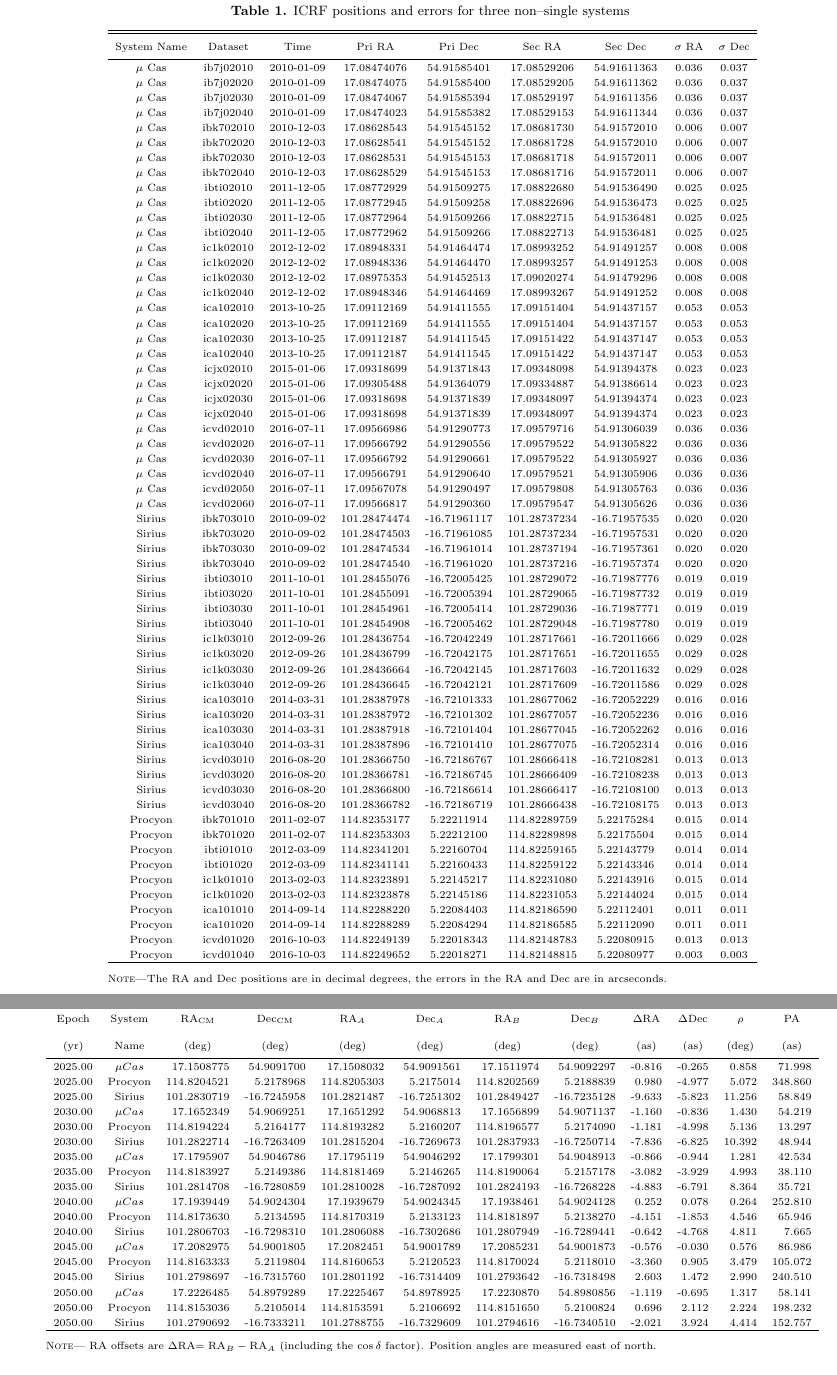
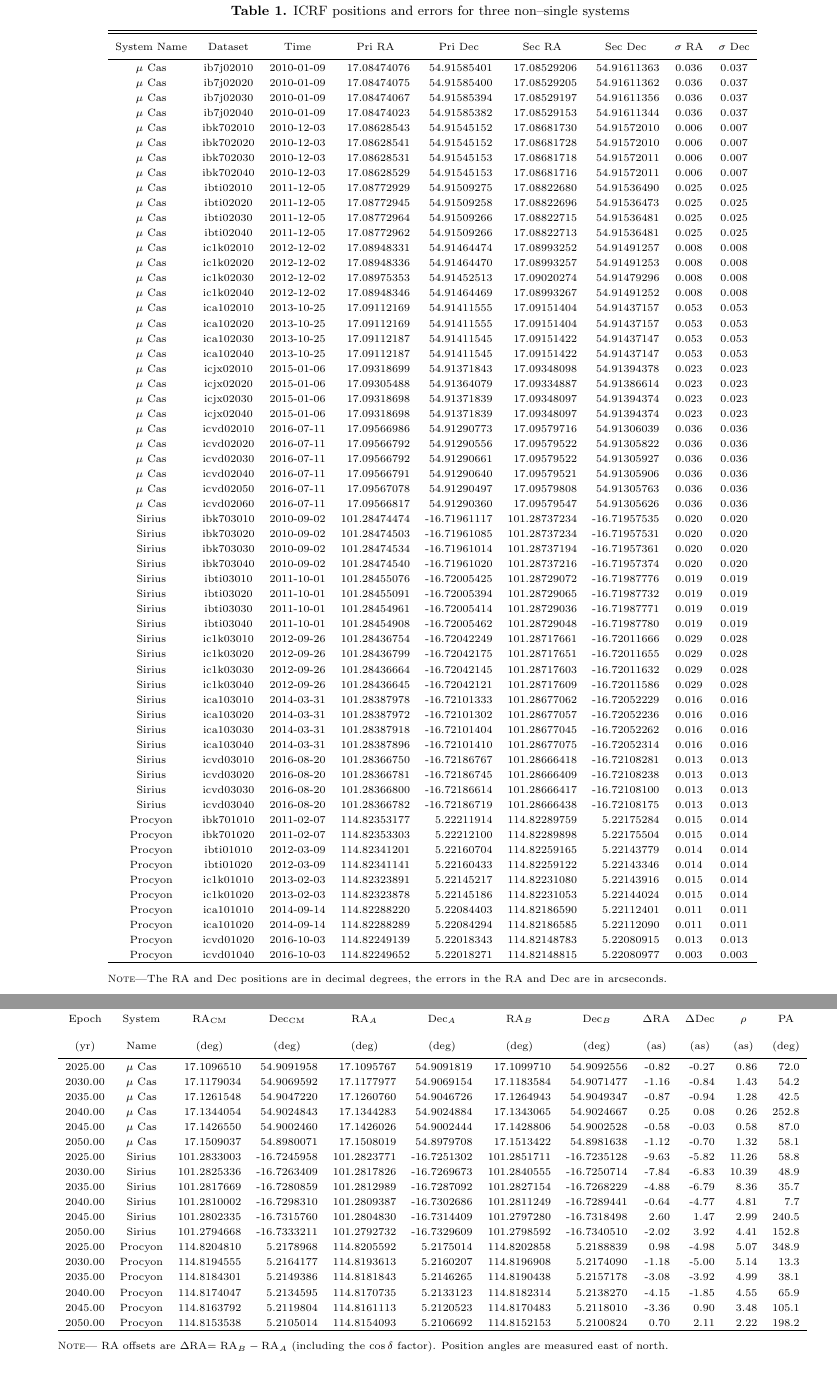
Before and after one commit to gshennessy/three_systems_cm, a LaTeX paper (gsh-new-orbits-icrf.tex): two parts of pages 3 and 5 of 6, joined at a grey line, cut so that both start at the same text. Compiled offline with pdfLaTeX.

Commit message:
Updated table to group by system. Removed over precise values. fixed units in last two columns

```diff
--- a/gsh-new-orbits-icrf.tex
+++ b/gsh-new-orbits-icrf.tex
@@ -304,7 +304,7 @@ was designed to resemble Table 12 of \citet{2021AJ....162...14A}. We only tablul
 include the effect of parallax in our ephemeris to save space, which should be a simple exercise if the  users needs
 this in the future.
 
-\begin{deluxetable}{ccccccccc}
+\begin{deluxetable}{cccrrrrcc}
 \tablehead{\colhead{System Name} & \colhead{Dataset} & \colhead{Time} & \colhead{Pri RA} & \colhead{Pri Dec} &
   \colhead{Sec RA} & \colhead{Sec Dec} & \colhead{$\sigma$ RA} & \colhead{$\sigma$ Dec}}
 \tablecaption{ICRF positions and errors for three non--single systems \label{tab:positions}}
@@ -452,28 +452,28 @@ Quoted uncertainties are $1\sigma$.
 \colhead{(deg)} &
 \colhead{(as)} &
 \colhead{(as)} &
-\colhead{(deg)} &
-\colhead{(as)}
+\colhead{(as)} &
+\colhead{(deg)}
 }
 \startdata
-2025.00 & $\mu Cas$&  17.1508775 & 54.9091700 & 17.1508032 & 54.9091561 & 17.1511974 & 54.9092297&  -0.816 & -0.265 &  0.858&  71.998\\
-2025.00 & Procyon  & 114.8204521 &  5.2178968 &114.8205303 &  5.2175014 &114.8202569 &  5.2188839&   0.980 & -4.977 &  5.072& 348.860\\
-2025.00 & Sirius   & 101.2830719 &-16.7245958 &101.2821487 &-16.7251302 &101.2849427 &-16.7235128&  -9.633 & -5.823 & 11.256&  58.849\\
-2030.00 & $\mu Cas$&  17.1652349 & 54.9069251 & 17.1651292 & 54.9068813 & 17.1656899 & 54.9071137&  -1.160 & -0.836 &  1.430&  54.219\\
-2030.00 & Procyon  & 114.8194224 &  5.2164177 &114.8193282 &  5.2160207 &114.8196577 &  5.2174090&  -1.181 & -4.998 &  5.136&  13.297\\
-2030.00 & Sirius   & 101.2822714 &-16.7263409 &101.2815204 &-16.7269673 &101.2837933 &-16.7250714&  -7.836 & -6.825 & 10.392&  48.944\\
-2035.00 & $\mu Cas$&  17.1795907 & 54.9046786 & 17.1795119 & 54.9046292 & 17.1799301 & 54.9048913&  -0.866 & -0.944 &  1.281&  42.534\\
-2035.00 & Procyon  & 114.8183927 &  5.2149386 &114.8181469 &  5.2146265 &114.8190064 &  5.2157178&  -3.082 & -3.929 &  4.993&  38.110\\
-2035.00 & Sirius   & 101.2814708 &-16.7280859 &101.2810028 &-16.7287092 &101.2824193 &-16.7268228&  -4.883 & -6.791 &  8.364&  35.721\\
-2040.00 & $\mu Cas$&  17.1939449 & 54.9024304 & 17.1939679 & 54.9024345 & 17.1938461 & 54.9024128&   0.252 &  0.078 &  0.264& 252.810\\
-2040.00 & Procyon  & 114.8173630 &  5.2134595 &114.8170319 &  5.2133123 &114.8181897 &  5.2138270&  -4.151 & -1.853 &  4.546&  65.946\\
-2040.00 & Sirius   & 101.2806703 &-16.7298310 &101.2806088 &-16.7302686 &101.2807949 &-16.7289441&  -0.642 & -4.768 &  4.811&   7.665\\
-2045.00 & $\mu Cas$&  17.2082975 & 54.9001805 & 17.2082451 & 54.9001789 & 17.2085231 & 54.9001873&  -0.576 & -0.030 &  0.576&  86.986\\
-2045.00 & Procyon  & 114.8163333 &  5.2119804 &114.8160653 &  5.2120523 &114.8170024 &  5.2118010&  -3.360 &  0.905 &  3.479& 105.072\\
-2045.00 & Sirius   & 101.2798697 &-16.7315760 &101.2801192 &-16.7314409 &101.2793642 &-16.7318498&   2.603 &  1.472 &  2.990& 240.510\\
-2050.00 & $\mu Cas$&  17.2226485 & 54.8979289 & 17.2225467 & 54.8978925 & 17.2230870 & 54.8980856&  -1.119 & -0.695 &  1.317&  58.141\\
-2050.00 & Procyon  & 114.8153036 &  5.2105014 &114.8153591 &  5.2106692 &114.8151650 &  5.2100824&   0.696 &  2.112 &  2.224& 198.232\\
-2050.00 & Sirius   & 101.2790692 &-16.7333211 &101.2788755 &-16.7329609 &101.2794616 &-16.7340510&  -2.021 &  3.924 &  4.414& 152.757\\
+2025.00 & $\mu$ Cas &  17.1096510 &  54.9091958 &  17.1095767 &  54.9091819 &  17.1099710 &  54.9092556 & -0.82 & -0.27 &  0.86 &  72.0\\
+2030.00 & $\mu$ Cas &  17.1179034 &  54.9069592 &  17.1177977 &  54.9069154 &  17.1183584 &  54.9071477 & -1.16 & -0.84 &  1.43 &  54.2\\
+2035.00 & $\mu$ Cas &  17.1261548 &  54.9047220 &  17.1260760 &  54.9046726 &  17.1264943 &  54.9049347 & -0.87 & -0.94 &  1.28 &  42.5\\
+2040.00 & $\mu$ Cas &  17.1344054 &  54.9024843 &  17.1344283 &  54.9024884 &  17.1343065 &  54.9024667 &  0.25 &  0.08 &  0.26 & 252.8\\
+2045.00 & $\mu$ Cas &  17.1426550 &  54.9002460 &  17.1426026 &  54.9002444 &  17.1428806 &  54.9002528 & -0.58 & -0.03 &  0.58 &  87.0\\
+2050.00 & $\mu$ Cas &  17.1509037 &  54.8980071 &  17.1508019 &  54.8979708 &  17.1513422 &  54.8981638 & -1.12 & -0.70 &  1.32 &  58.1\\
+2025.00 & Sirius    & 101.2833003 & -16.7245958 & 101.2823771 & -16.7251302 & 101.2851711 & -16.7235128 & -9.63 & -5.82 & 11.26 &  58.8\\
+2030.00 & Sirius    & 101.2825336 & -16.7263409 & 101.2817826 & -16.7269673 & 101.2840555 & -16.7250714 & -7.84 & -6.83 & 10.39 &  48.9\\
+2035.00 & Sirius    & 101.2817669 & -16.7280859 & 101.2812989 & -16.7287092 & 101.2827154 & -16.7268229 & -4.88 & -6.79 &  8.36 &  35.7\\
+2040.00 & Sirius    & 101.2810002 & -16.7298310 & 101.2809387 & -16.7302686 & 101.2811249 & -16.7289441 & -0.64 & -4.77 &  4.81 &   7.7\\
+2045.00 & Sirius    & 101.2802335 & -16.7315760 & 101.2804830 & -16.7314409 & 101.2797280 & -16.7318498 &  2.60 &  1.47 &  2.99 & 240.5\\
+2050.00 & Sirius    & 101.2794668 & -16.7333211 & 101.2792732 & -16.7329609 & 101.2798592 & -16.7340510 & -2.02 &  3.92 &  4.41 & 152.8\\
+2025.00 & Procyon   & 114.8204810 &   5.2178968 & 114.8205592 &   5.2175014 & 114.8202858 &   5.2188839 &  0.98 & -4.98 &  5.07 & 348.9\\
+2030.00 & Procyon   & 114.8194555 &   5.2164177 & 114.8193613 &   5.2160207 & 114.8196908 &   5.2174090 & -1.18 & -5.00 &  5.14 &  13.3\\
+2035.00 & Procyon   & 114.8184301 &   5.2149386 & 114.8181843 &   5.2146265 & 114.8190438 &   5.2157178 & -3.08 & -3.92 &  4.99 &  38.1\\
+2040.00 & Procyon   & 114.8174047 &   5.2134595 & 114.8170735 &   5.2133123 & 114.8182314 &   5.2138270 & -4.15 & -1.85 &  4.55 &  65.9\\
+2045.00 & Procyon   & 114.8163792 &   5.2119804 & 114.8161113 &   5.2120523 & 114.8170483 &   5.2118010 & -3.36 &  0.90 &  3.48 & 105.1\\
+2050.00 & Procyon   & 114.8153538 &   5.2105014 & 114.8154093 &   5.2106692 & 114.8152153 &   5.2100824 &  0.70 &  2.11 &  2.22 & 198.2\\
 \enddata
 
 \tablecomments{
```
Also changed, not shown: gsh-new-orbits-icrf.tex (2 more changed lines).
